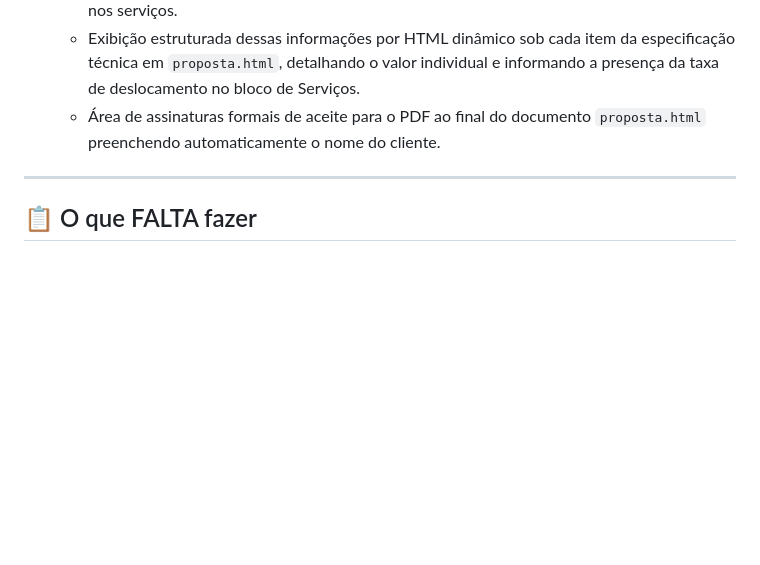
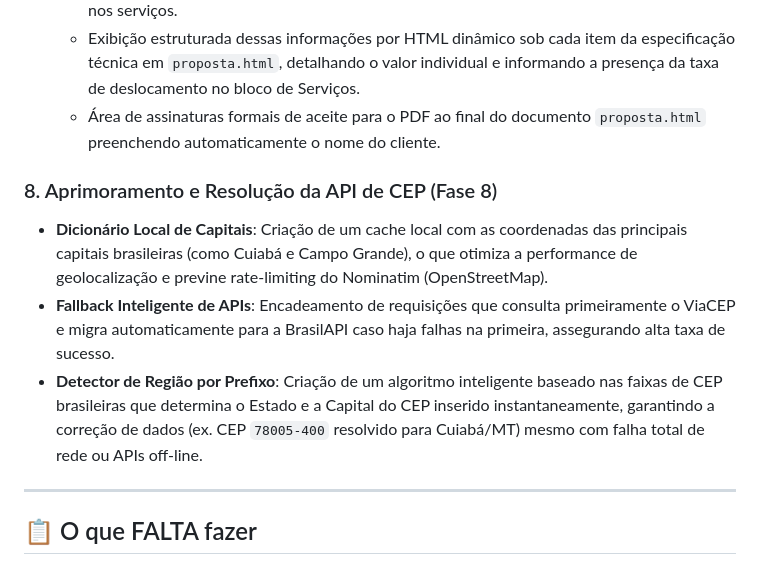
Before and after one commit to renato0503/SolarCRM, a Markdown page: context.md, the part around the change. GitHub-like rendering; blank space fills up the shorter version.

Commit message:
docs: update context.md with robust CEP fallback information

```diff
--- a/context.md
+++ b/context.md
@@ -75,6 +75,11 @@ Este documento apresenta um resumo consolidado de tudo o que já foi implementad
   * Exibição estruturada dessas informações por HTML dinâmico sob cada item da especificação técnica em `proposta.html`, detalhando o valor individual e informando a presença da taxa de deslocamento no bloco de Serviços.
   * Área de assinaturas formais de aceite para o PDF ao final do documento `proposta.html` preenchendo automaticamente o nome do cliente.
 
+### 8. Aprimoramento e Resolução da API de CEP (Fase 8)
+- **Dicionário Local de Capitais**: Criação de um cache local com as coordenadas das principais capitais brasileiras (como Cuiabá e Campo Grande), o que otimiza a performance de geolocalização e previne rate-limiting do Nominatim (OpenStreetMap).
+- **Fallback Inteligente de APIs**: Encadeamento de requisições que consulta primeiramente o ViaCEP e migra automaticamente para a BrasilAPI caso haja falhas na primeira, assegurando alta taxa de sucesso.
+- **Detector de Região por Prefixo**: Criação de um algoritmo inteligente baseado nas faixas de CEP brasileiras que determina o Estado e a Capital do CEP inserido instantaneamente, garantindo a correção de dados (ex. CEP `78005-400` resolvido para Cuiabá/MT) mesmo com falha total de rede ou APIs off-line.
+
 ---
 
 ## 📋 O que FALTA fazer
```
